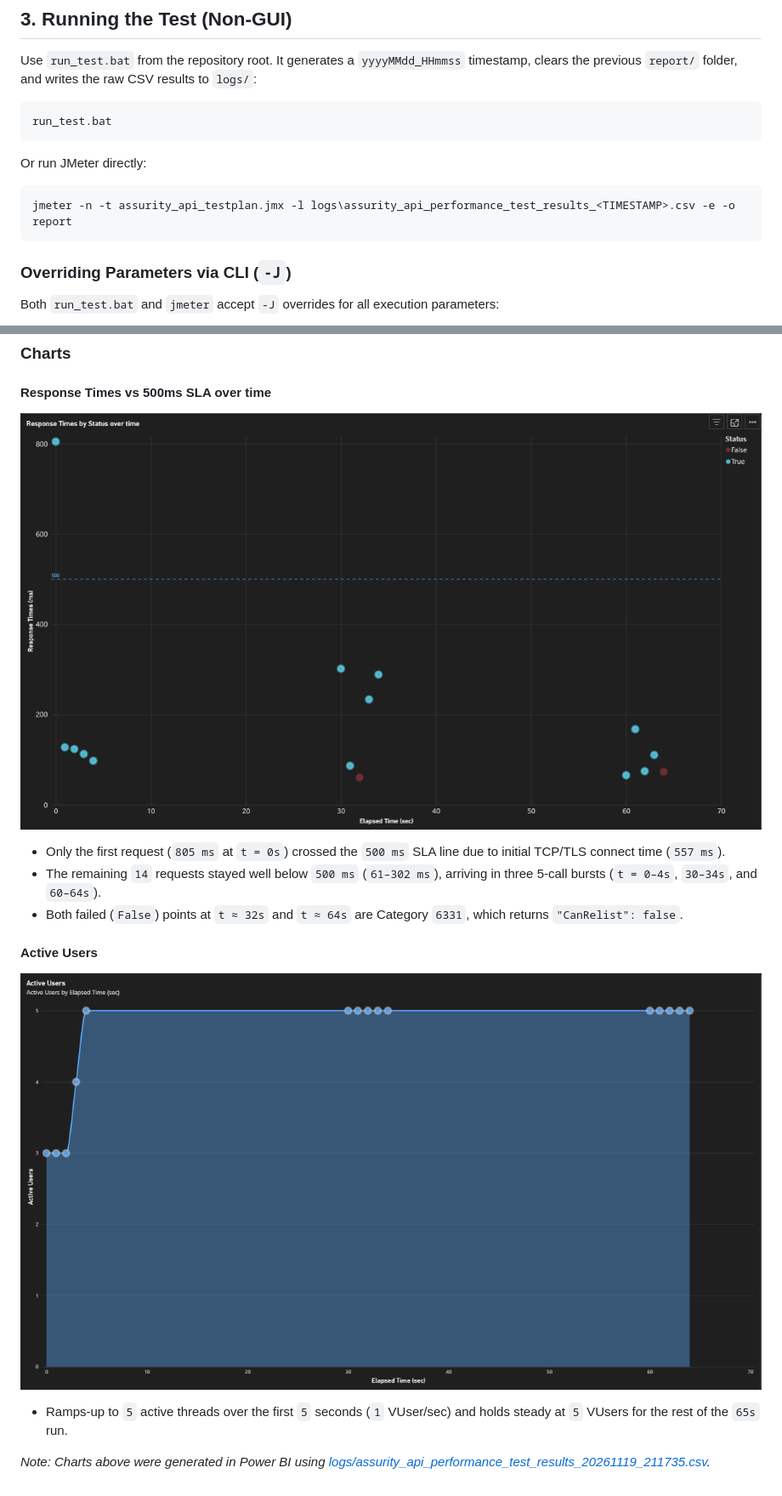
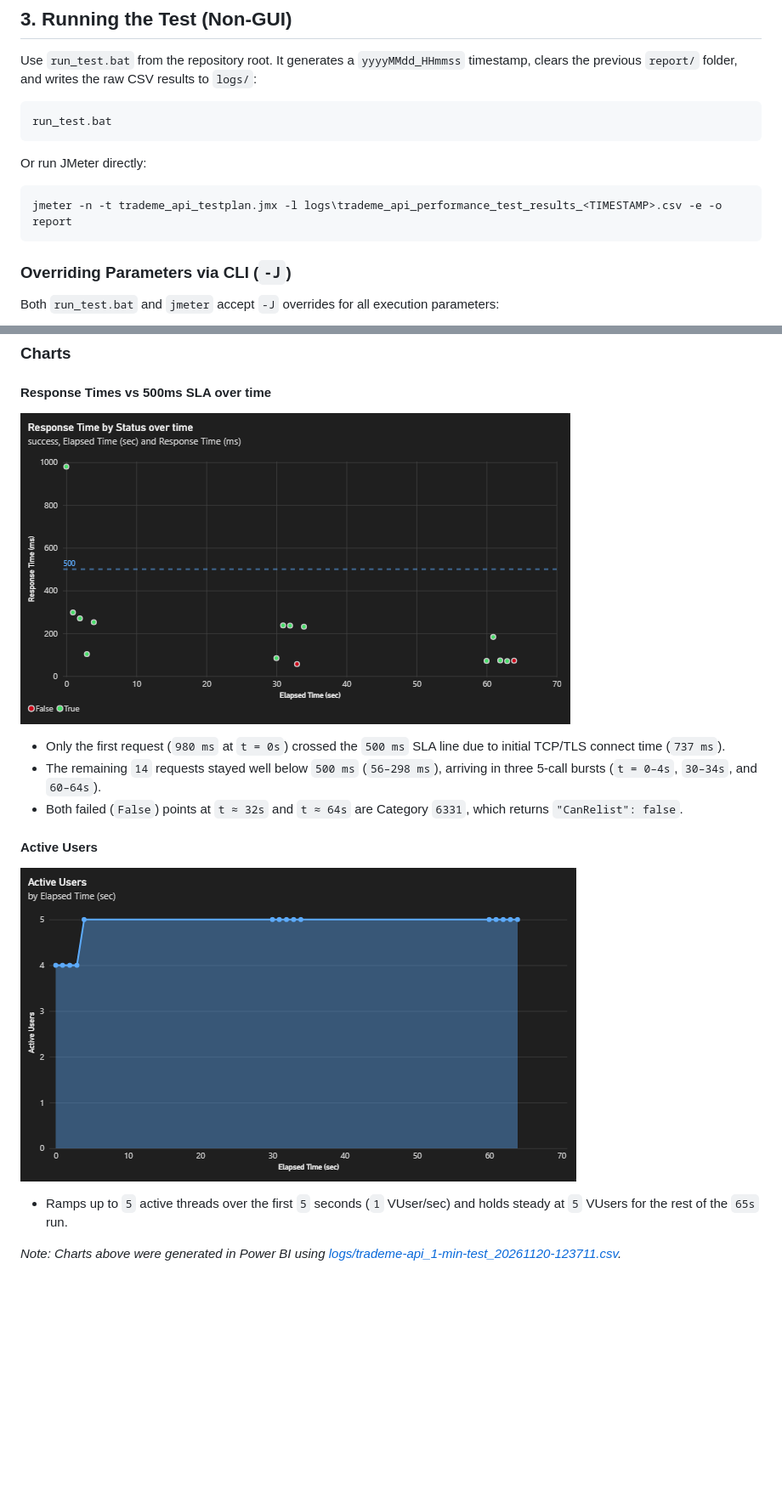
Before and after one commit to rodellaude/assurity-perftest-assignment, a Markdown page: README.md, 2 parts joined by grey strips. Shown at 85% size. GitHub-like rendering; pictures changed too: docs/images/active_users.png (deleted), docs/images/response_time_by_status_over_time.png (deleted), docs/images/trademe-api_1-min-test_20261120-123711-active_users.png (added); blank space fills up the shorter version.

Commit message:
Rename to TradeMe test plan, update logs, Power BI charts, and README report

````diff
--- a/README.md
+++ b/README.md
@@ -50,7 +52,7 @@ run_test.bat
 Or run JMeter directly:
 
 ```powershell
-jmeter -n -t assurity_api_testplan.jmx -l logs\assurity_api_performance_test_results_<TIMESTAMP>.csv -e -o report
+jmeter -n -t trademe_api_testplan.jmx -l logs\trademe_api_performance_test_results_<TIMESTAMP>.csv -e -o report
 ```
 
 ### Overriding Parameters via CLI (`-J`)
@@ -139,13 +139,13 @@ Raw data: [logs/assurity_api_performance_test_results_20261119_211735.csv](logs/
 
 ### Charts
 #### Response Times vs 500ms SLA over time
-![Response Times vs 500ms SLA over time](docs/images/response_time_by_status_over_time.png)
-- Only the first request (`805 ms` at `t = 0s`) crossed the `500 ms` SLA line due to initial TCP/TLS connect time (`557 ms`).
-- The remaining `14` requests stayed well below `500 ms` (`61–302 ms`), arriving in three 5-call bursts (`t = 0–4s`, `30–34s`, and `60–64s`).
+![Response Times vs 500ms SLA over time](docs/images/trademe-api_1-min-test_20261120-123711-response_time_by_status_over_time.png)
+- Only the first request (`980 ms` at `t = 0s`) crossed the `500 ms` SLA line due to initial TCP/TLS connect time (`737 ms`).
+- The remaining `14` requests stayed well below `500 ms` (`56–298 ms`), arriving in three 5-call bursts (`t = 0–4s`, `30–34s`, and `60–64s`).
 - Both failed (`False`) points at `t ≈ 32s` and `t ≈ 64s` are Category `6331`, which returns `"CanRelist": false`.
 
 #### Active Users
-![Active Users](docs/images/active_users.png)
-- Ramps-up to `5` active threads over the first `5` seconds (`1` VUser/sec) and holds steady at `5` VUsers for the rest of the `65s` run.
+![Active Users](docs/images/trademe-api_1-min-test_20261120-123711-active_users.png)
+- Ramps up to `5` active threads over the first `5` seconds (`1` VUser/sec) and holds steady at `5` VUsers for the rest of the `65s` run.
 
-*Note: Charts above were generated in Power BI using [logs/assurity_api_performance_test_results_20261119_211735.csv](logs/assurity_api_performance_test_results_20261119_211735.csv).*
+*Note: Charts above were generated in Power BI using [logs/trademe-api_1-min-test_20261120-123711.csv](logs/trademe-api_1-min-test_20261120-123711.csv).*
````
Also changed, not shown: other parts of README.md (+24 -24 lines), docs/images/transaction_count_by_status.png (deleted), 17 other files.
